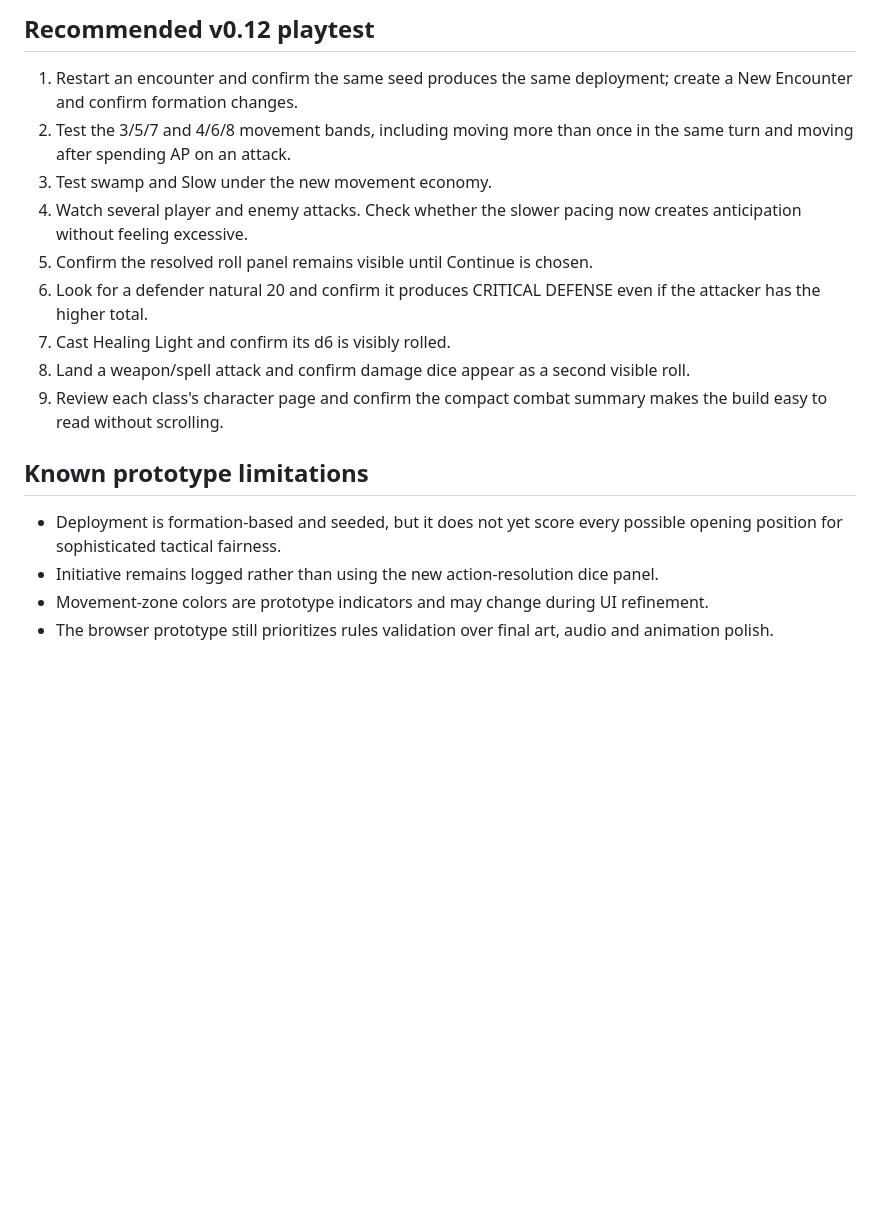
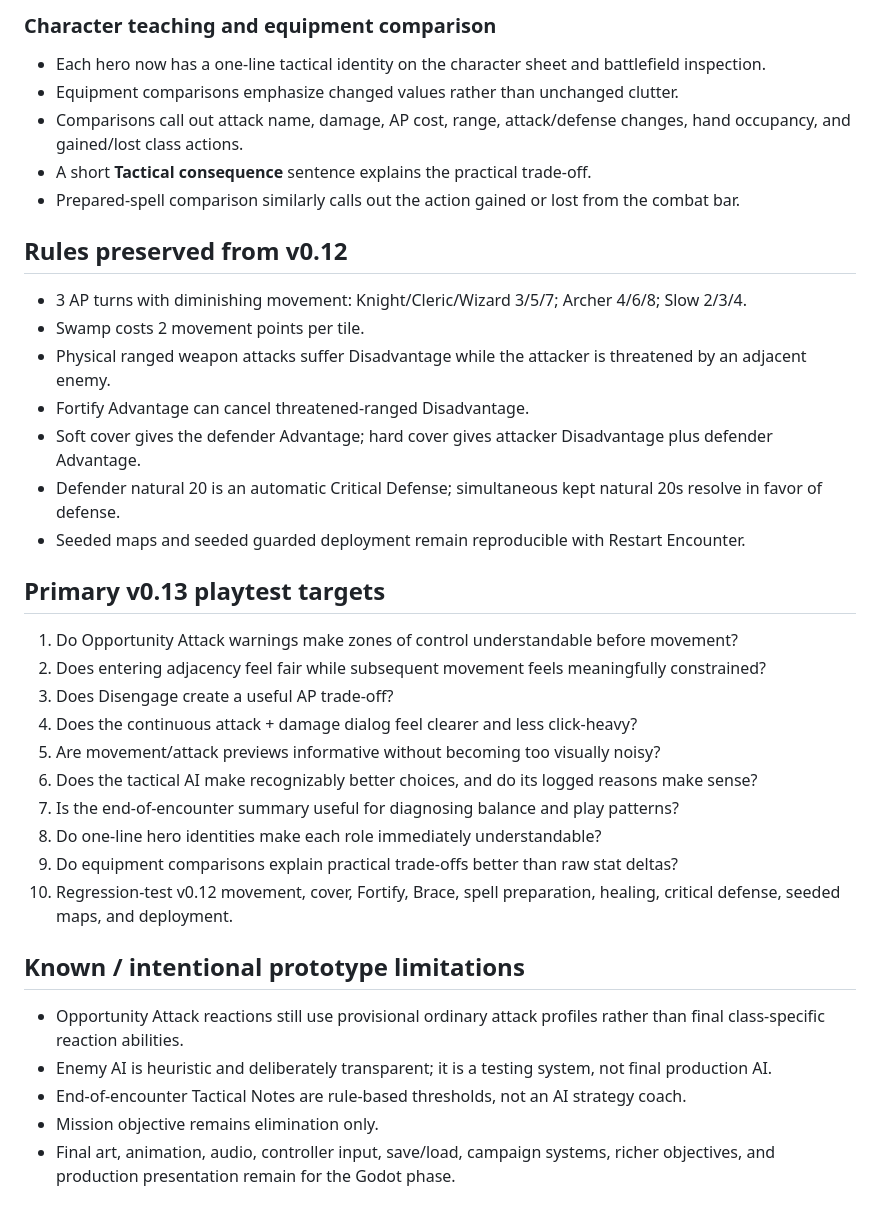
Before and after one commit to RiskingTime/prototype-zero-game, a Markdown page: CURRENT_VERSION.md, the part around one of its changes. GitHub-like rendering; blank space fills up the shorter version.

```diff
--- a/CURRENT_VERSION.md
+++ b/CURRENT_VERSION.md
@@ -48,19 +48,35 @@ Focus: varied encounter openings, tighter movement, slower/persistent dice prese
 
-## Recommended v0.12 playtest
+### Character teaching and equipment comparison
+- Each hero now has a one-line tactical identity on the character sheet and battlefield inspection.
+- Equipment comparisons emphasize changed values rather than unchanged clutter.
+- Comparisons call out attack name, damage, AP cost, range, attack/defense changes, hand occupancy, and gained/lost class actions.
+- A short **Tactical consequence** sentence explains the practical trade-off.
+- Prepared-spell comparison similarly calls out the action gained or lost from the combat bar.
 
-1. Restart an encounter and confirm the same seed produces the same deployment; create a New Encounter and confirm formation changes.
-2. Test the 3/5/7 and 4/6/8 movement bands, including moving more than once in the same turn and moving after spending AP on an attack.
-3. Test swamp and Slow under the new movement economy.
-4. Watch several player and enemy attacks. Check whether the slower pacing now creates anticipation without feeling excessive.
-5. Confirm the resolved roll panel remains visible until Continue is chosen.
-6. Look for a defender natural 20 and confirm it produces CRITICAL DEFENSE even if the attacker has the higher total.
-7. Cast Healing Light and confirm its d6 is visibly rolled.
-8. Land a weapon/spell attack and confirm damage dice appear as a second visible roll.
-9. Review each class's character page and confirm the compact combat summary makes the build easy to read without scrolling.
+## Rules preserved from v0.12
+- 3 AP turns with diminishing movement: Knight/Cleric/Wizard 3/5/7; Archer 4/6/8; Slow 2/3/4.
+- Swamp costs 2 movement points per tile.
+- Physical ranged weapon attacks suffer Disadvantage while the attacker is threatened by an adjacent enemy.
+- Fortify Advantage can cancel threatened-ranged Disadvantage.
+- Soft cover gives the defender Advantage; hard cover gives attacker Disadvantage plus defender Advantage.
+- Defender natural 20 is an automatic Critical Defense; simultaneous kept natural 20s resolve in favor of defense.
+- Seeded maps and seeded guarded deployment remain reproducible with Restart Encounter.
 
-## Known prototype limitations
+## Primary v0.13 playtest targets
+1. Do Opportunity Attack warnings make zones of control understandable before movement?
+2. Does entering adjacency feel fair while subsequent movement feels meaningfully constrained?
+3. Does Disengage create a useful AP trade-off?
+4. Does the continuous attack + damage dialog feel clearer and less click-heavy?
+5. Are movement/attack previews informative without becoming too visually noisy?
+6. Does the tactical AI make recognizably better choices, and do its logged reasons make sense?
+7. Is the end-of-encounter summary useful for diagnosing balance and play patterns?
+8. Do one-line hero identities make each role immediately understandable?
+9. Do equipment comparisons explain practical trade-offs better than raw stat deltas?
+10. Regression-test v0.12 movement, cover, Fortify, Brace, spell preparation, healing, critical defense, seeded maps, and deployment.
 
-- Deployment is formation-based and seeded, but it does not yet score every possible opening position for sophisticated tactical fairness.
-- Initiative remains logged rather than using the new action-resolution dice panel.
-- Movement-zone colors are prototype indicators and may change during UI refinement.
-- The browser prototype still prioritizes rules validation over final art, audio and animation polish.
+## Known / intentional prototype limitations
+- Opportunity Attack reactions still use provisional ordinary attack profiles rather than final class-specific reaction abilities.
+- Enemy AI is heuristic and deliberately transparent; it is a testing system, not final production AI.
+- End-of-encounter Tactical Notes are rule-based thresholds, not an AI strategy coach.
+- Mission objective remains elimination only.
+- Final art, animation, audio, controller input, save/load, campaign systems, richer objectives, and production presentation remain for the Godot phase.
```
Also changed, not shown: other parts of CURRENT_VERSION.md (+38 -38 lines).
